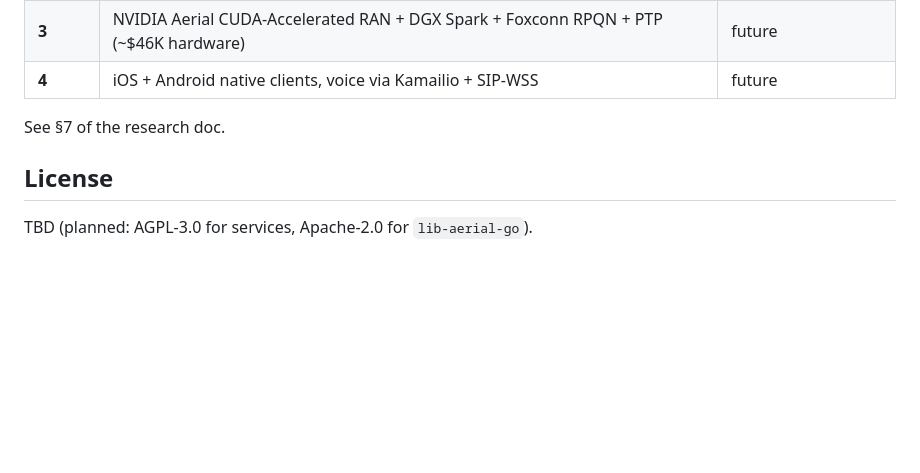
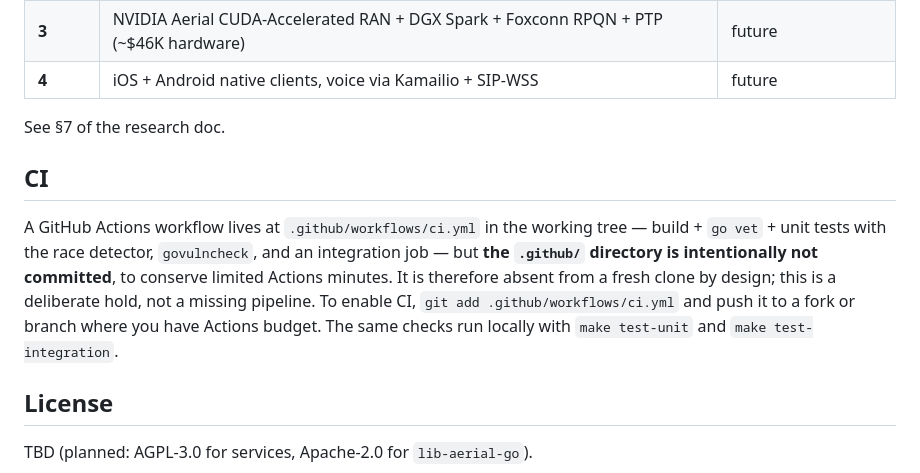
Before and after one commit to amayabdaniel/aerial-ran-platform, a Markdown page: README.md, the part around the change. Rendered like a GitHub page; blank space fills up the shorter version.

Commit message:
docs(readme): add a CI section noting .github/workflows/ci.yml exists in the tree but is intentionally uncommitted for Actions-minutes (absent from a clone by design), and how to enable it, so a reader does not conclude there is no CI

```diff
--- a/README.md
+++ b/README.md
@@ -229,6 +229,17 @@ aerial-ran-platform/
 
 See §7 of the research doc.
 
+## CI
+
+A GitHub Actions workflow lives at `.github/workflows/ci.yml` in the working tree
+— build + `go vet` + unit tests with the race detector, `govulncheck`, and an
+integration job — but **the `.github/` directory is intentionally not committed**,
+to conserve limited Actions minutes. It is therefore absent from a fresh clone by
+design; this is a deliberate hold, not a missing pipeline. To enable CI, `git add
+.github/workflows/ci.yml` and push it to a fork or branch where you have Actions
+budget. The same checks run locally with `make test-unit` and
+`make test-integration`.
+
 ## License
 
 TBD (planned: AGPL-3.0 for services, Apache-2.0 for `lib-aerial-go`).
```
